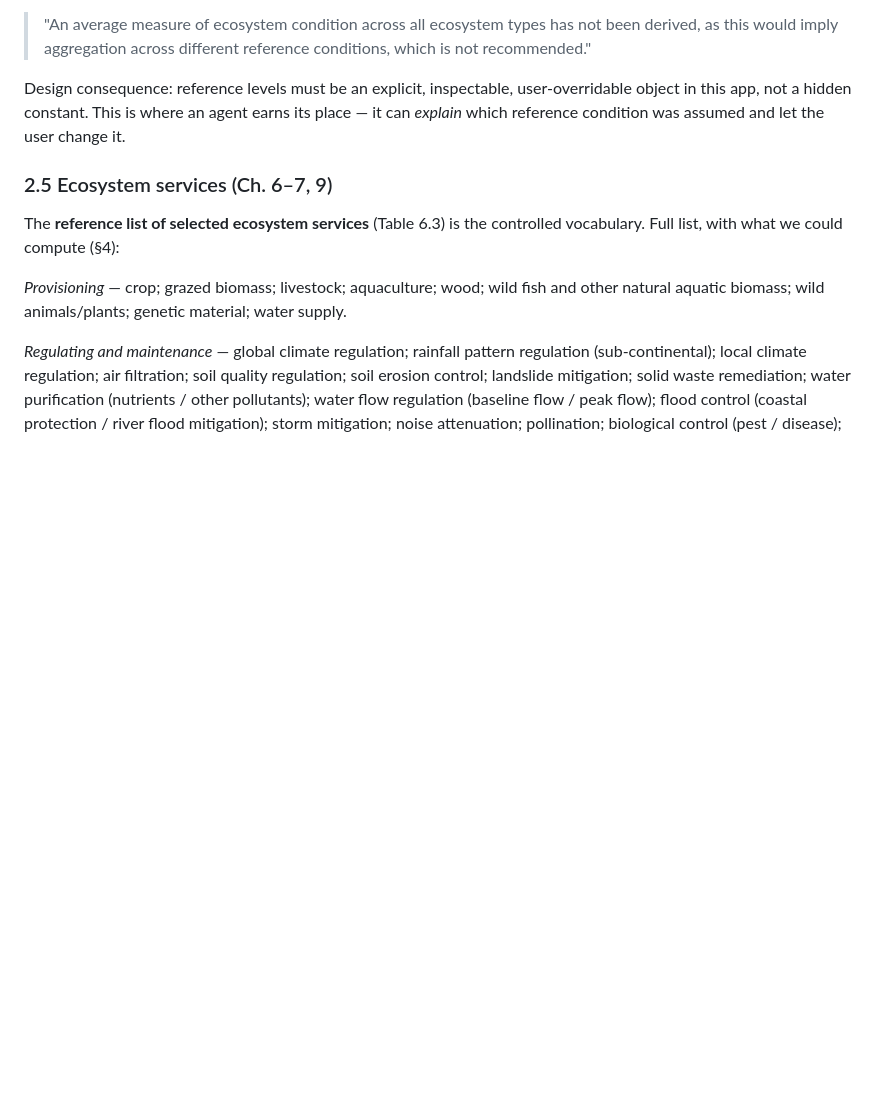
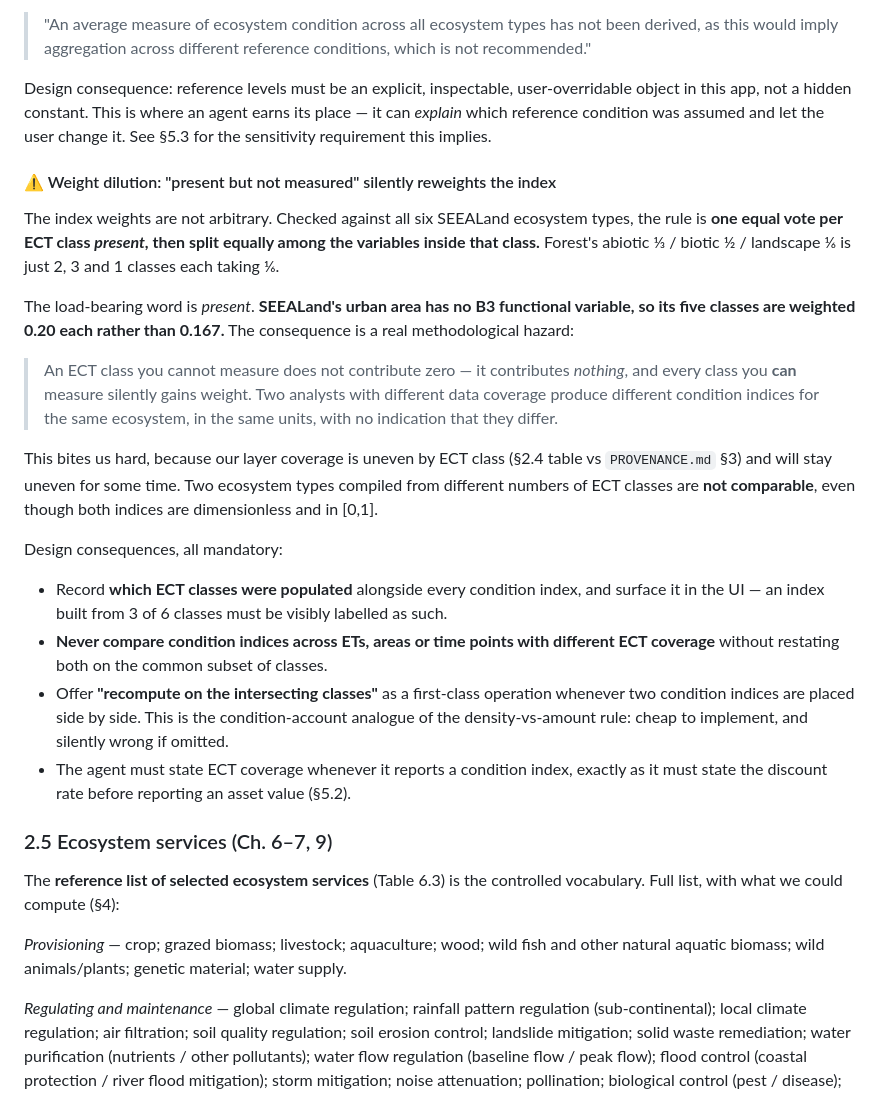
Before and after one commit to SchmidtDSE/unseea, a Markdown page: DESIGN.md, the part around one of its changes. Rendered like a GitHub page; blank space fills up the shorter version.

```diff
--- a/DESIGN.md
+++ b/DESIGN.md
@@ -133,7 +133,36 @@ condition across them:
 
 Design consequence: reference levels must be an explicit, inspectable, user-overridable object in this
 app, not a hidden constant. This is where an agent earns its place — it can *explain* which reference
-condition was assumed and let the user change it.
+condition was assumed and let the user change it. See §5.3 for the sensitivity requirement this implies.
+
+#### ⚠️ Weight dilution: "present but not measured" silently reweights the index
+
+The index weights are not arbitrary. Checked against all six SEEALand ecosystem types, the rule is
+**one equal vote per ECT class *present*, then split equally among the variables inside that class.**
+Forest's abiotic ⅓ / biotic ½ / landscape ⅙ is just 2, 3 and 1 classes each taking ⅙.
+
+The load-bearing word is *present*. **SEEALand's urban area has no B3 functional variable, so its five
+classes are weighted 0.20 each rather than 0.167.** The consequence is a real methodological hazard:
+
+> An ECT class you cannot measure does not contribute zero — it contributes *nothing*, and every class
+> you **can** measure silently gains weight. Two analysts with different data coverage produce different
+> condition indices for the same ecosystem, in the same units, with no indication that they differ.
+
+This bites us hard, because our layer coverage is uneven by ECT class (§2.4 table vs `PROVENANCE.md` §3)
+and will stay uneven for some time. Two ecosystem types compiled from different numbers of ECT classes
+are **not comparable**, even though both indices are dimensionless and in [0,1].
+
+Design consequences, all mandatory:
+
+- Record **which ECT classes were populated** alongside every condition index, and surface it in the UI —
+  an index built from 3 of 6 classes must be visibly labelled as such.
+- **Never compare condition indices across ETs, areas or time points with different ECT coverage** without
+  restating both on the common subset of classes.
+- Offer **"recompute on the intersecting classes"** as a first-class operation whenever two condition
+  indices are placed side by side. This is the condition-account analogue of the density-vs-amount rule:
+  cheap to implement, and silently wrong if omitted.
+- The agent must state ECT coverage whenever it reports a condition index, exactly as it must state the
+  discount rate before reporting an asset value (§5.2).
 
 ### 2.5 Ecosystem services (Ch. 6–7, 9)
 
```
Also changed, not shown: other parts of DESIGN.md (+39 -0 lines).
